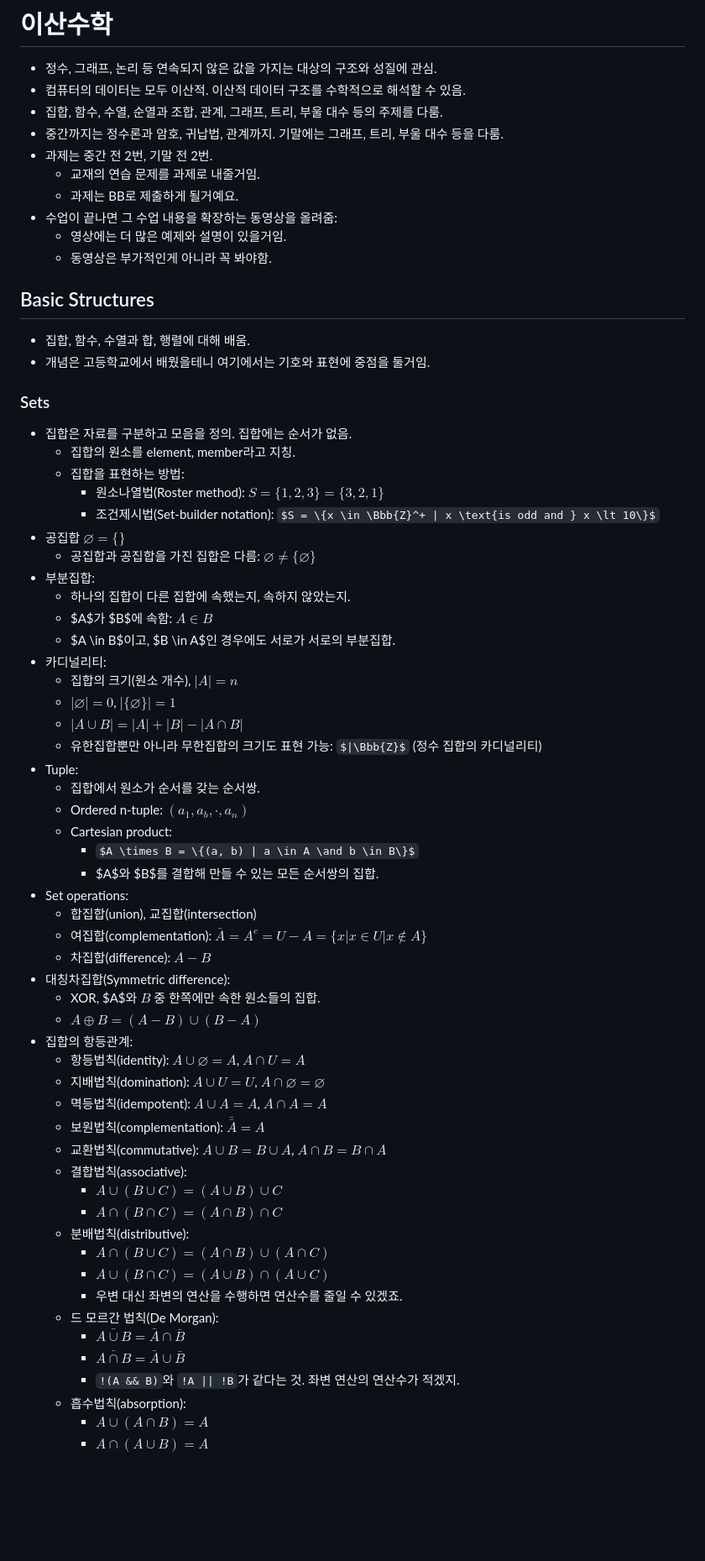
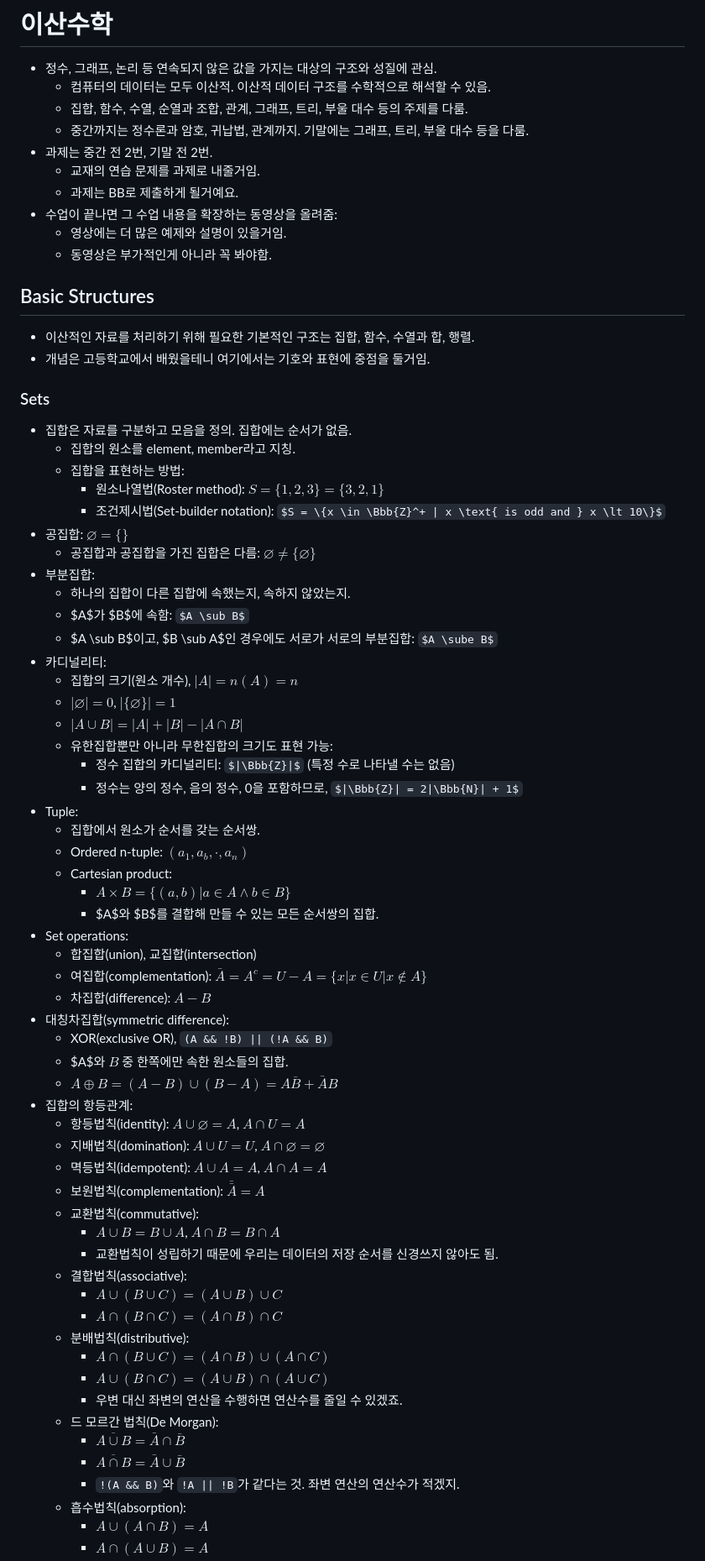
Before and after one commit to parksb/campus-life, a Markdown page: sce141-discrete-mathematics/second/memo.md, the part around one of its changes. Shown at 84% size. Rendered like a GitHub page; some formulas as TeX source; blank space fills up the shorter version.

```diff
--- a/sce141-discrete-mathematics/second/memo.md
+++ b/sce141-discrete-mathematics/second/memo.md
@@ -1,9 +1,9 @@
 # 이산수학
 
 - 정수, 그래프, 논리 등 연속되지 않은 값을 가지는 대상의 구조와 성질에 관심.
-- 컴퓨터의 데이터는 모두 이산적. 이산적 데이터 구조를 수학적으로 해석할 수 있음.
-- 집합, 함수, 수열, 순열과 조합, 관계, 그래프, 트리, 부울 대수 등의 주제를 다룸.
-- 중간까지는 정수론과 암호, 귀납법, 관계까지. 기말에는 그래프, 트리, 부울 대수 등을 다룸.
+  - 컴퓨터의 데이터는 모두 이산적. 이산적 데이터 구조를 수학적으로 해석할 수 있음.
+  - 집합, 함수, 수열, 순열과 조합, 관계, 그래프, 트리, 부울 대수 등의 주제를 다룸.
+  - 중간까지는 정수론과 암호, 귀납법, 관계까지. 기말에는 그래프, 트리, 부울 대수 등을 다룸.
 - 과제는 중간 전 2번, 기말 전 2번.
   - 교재의 연습 문제를 과제로 내줄거임.
   - 과제는 BB로 제출하게 될거예요.
@@ -13,7 +13,7 @@
 
 ## Basic Structures
 
-- 집합, 함수, 수열과 합, 행렬에 대해 배움.
+- 이산적인 자료를 처리하기 위해 필요한 기본적인 구조는 집합, 함수, 수열과 합, 행렬.
 - 개념은 고등학교에서 배웠을테니 여기에서는 기호와 표현에 중점을 둘거임.
 
 ### Sets
@@ -22,37 +22,42 @@
   - 집합의 원소를 element, member라고 지칭.
   - 집합을 표현하는 방법:
     - 원소나열법(Roster method): $S = \{1, 2, 3\} = \{3, 2, 1\}$
-    - 조건제시법(Set-builder notation): $S = \{x \in \Bbb{Z}^+ | x \text{is odd and } x \lt 10\}$
-- 공집합 $\varnothing = \{\}$
+    - 조건제시법(Set-builder notation): $S = \{x \in \Bbb{Z}^+ | x \text{ is odd and } x \lt 10\}$
+- 공집합: $\varnothing = \{\}$
   - 공집합과 공집합을 가진 집합은 다름: $\varnothing \neq \{\varnothing\}$
 - 부분집합:
   - 하나의 집합이 다른 집합에 속했는지, 속하지 않았는지.
-  - $A$가 $B$에 속함: $A \in B$
-  - $A \in B$이고, $B \in A$인 경우에도 서로가 서로의 부분집합.
+  - $A$가 $B$에 속함: $A \sub B$
+  - $A \sub B$이고, $B \sub A$인 경우에도 서로가 서로의 부분집합: $A \sube B$
 - 카디널리티:
-  - 집합의 크기(원소 개수), $|A| = n$
+  - 집합의 크기(원소 개수), $|A| = n(A) = n$
   - $|\varnothing| = 0$, $|\{\varnothing\}| = 1$
   - $|A \cup B| = |A| + |B| - |A \cap B|$
-  - 유한집합뿐만 아니라 무한집합의 크기도 표현 가능: $|\Bbb{Z}$ (정수 집합의 카디널리티)
+  - 유한집합뿐만 아니라 무한집합의 크기도 표현 가능:
+    - 정수 집합의 카디널리티: $|\Bbb{Z}|$ (특정 수로 나타낼 수는 없음)
+    - 정수는 양의 정수, 음의 정수, 0을 포함하므로, $|\Bbb{Z}| = 2|\Bbb{N}| + 1$
 - Tuple:
   - 집합에서 원소가 순서를 갖는 순서쌍.
   - Ordered n-tuple: $(a_1, a_b, \cdot, a_n)$
   - Cartesian product:
-    - $A \times B = \{(a, b) | a \in A \and b \in B\}$
+    - $A \times B = \{(a, b) | a \in A \land b \in B\}$
     - $A$와 $B$를 결합해 만들 수 있는 모든 순서쌍의 집합.
 - Set operations:
   - 합집합(union), 교집합(intersection)
   - 여집합(complementation): $\bar A = A^c = U - A = \{x | x \in U | x \notin A\}$
   - 차집합(difference): $A - B$
-- 대칭차집합(Symmetric difference):
-  - XOR, $A$와 $B$ 중 한쪽에만 속한 원소들의 집합.
-  - $A \oplus B = (A - B) \cup (B - A)$
+- 대칭차집합(symmetric difference):
+  - XOR(exclusive OR), `(A && !B) || (!A && B)`
+  - $A$와 $B$ 중 한쪽에만 속한 원소들의 집합.
+  - $A \oplus B = (A - B) \cup (B - A) = A\bar B + \bar AB$
 - 집합의 항등관계:
   - 항등법칙(identity): $A \cup \varnothing = A$, $A \cap U = A$
   - 지배법칙(domination): $A \cup U = U$, $A \cap \varnothing = \varnothing$
   - 멱등법칙(idempotent): $A \cup A = A$, $A \cap A = A$
   - 보원법칙(complementation): $\bar{\bar{A}} = A$
-  - 교환법칙(commutative): $A \cup B = B \cup A$, $A \cap B = B \cap A$
+  - 교환법칙(commutative):
+    - $A \cup B = B \cup A$, $A \cap B = B \cap A$
+    - 교환법칙이 성립하기 때문에 우리는 데이터의 저장 순서를 신경쓰지 않아도 됨.
   - 결합법칙(associative):
     - $A \cup (B \cup C) = (A \cup B) \cup C$
     - $A \cap (B \cap C) = (A \cap B) \cap C$
@@ -61,8 +66,8 @@
     - $A \cup (B \cap C) = (A \cup B) \cap (A \cup C)$
     - 우변 대신 좌변의 연산을 수행하면 연산수를 줄일 수 있겠죠.
   - 드 모르간 법칙(De Morgan):
-    - $\bar{A \cup B} = \bar A \cap \bar B$
-    - $\bar{A \cap B} = \bar A \cup \bar B$
+    - $\overline{A \cup B} = \bar A \cap \bar B$
+    - $\overline{A \cap B} = \bar A \cup \bar B$
     - `!(A && B)`와 `!A || !B`가 같다는 것. 좌변 연산의 연산수가 적겠지.
   - 흡수법칙(absorption):
     - $A \cup (A \cap B) = A$
```
Also changed, not shown: other parts of sce141-discrete-mathematics/second/memo.md (+6 -22 lines).
